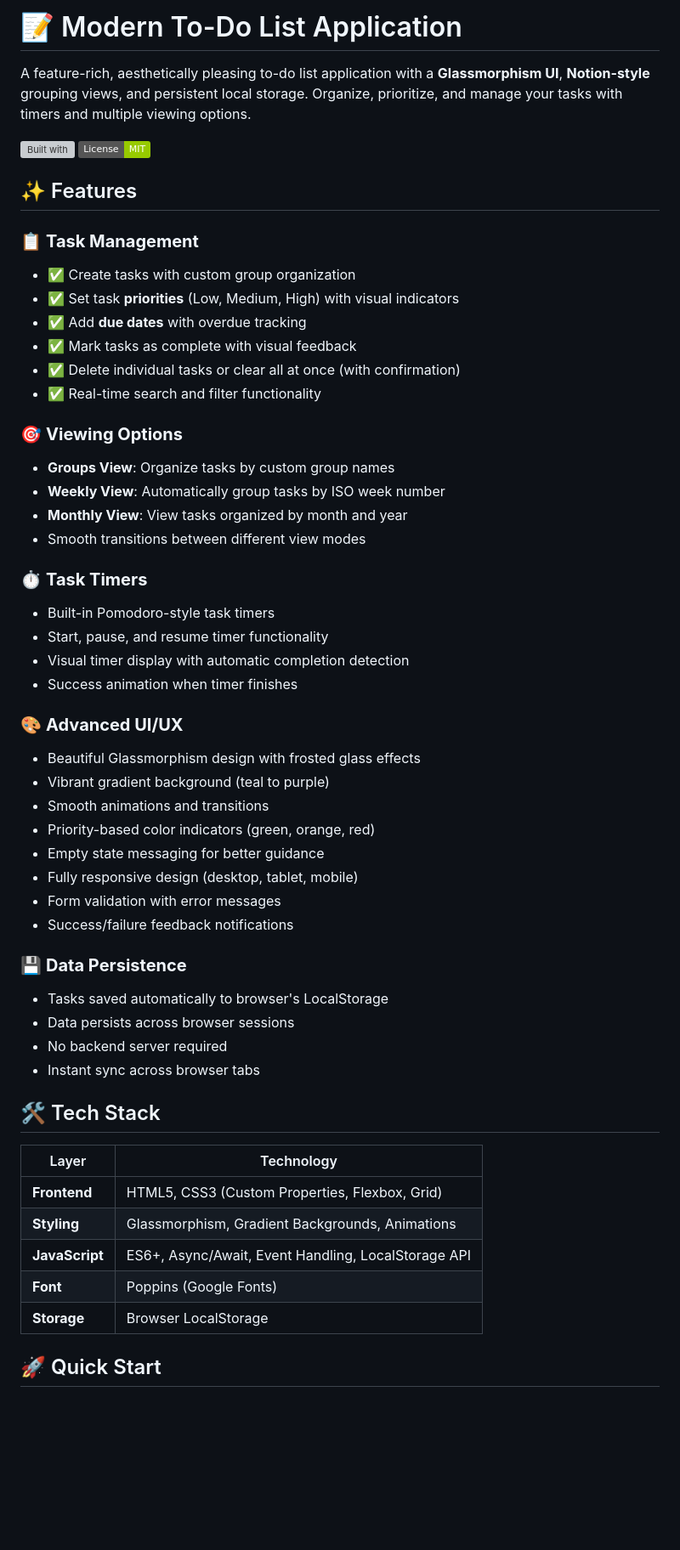
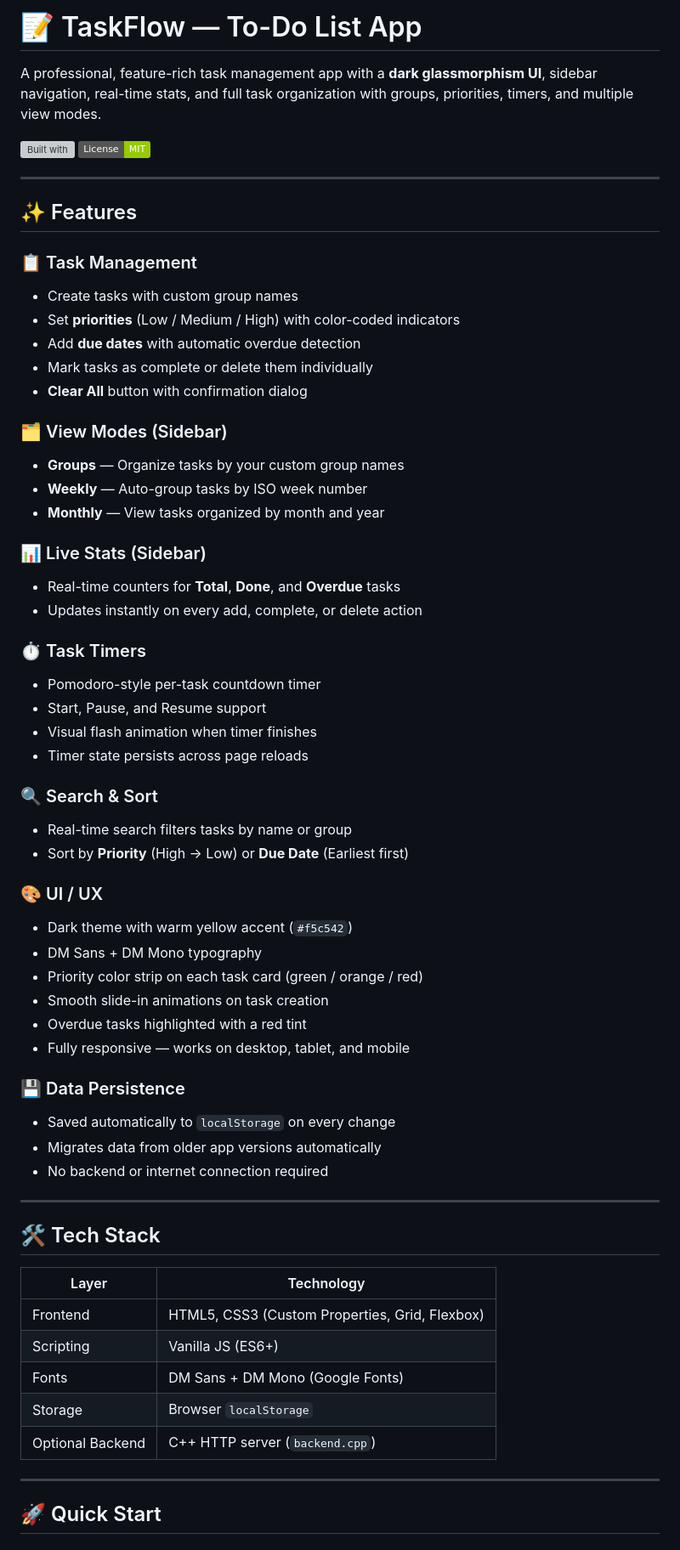
Before and after one commit to MarkMedhat4/to_do_list, a Markdown page: README.md, the part around one of its changes. Shown at 85% size. Drawn GitHub-style; badges without logos; blank space fills up the shorter version; grey boxes are pictures that could not be loaded.

```diff
--- a/README.md
+++ b/README.md
@@ -1,56 +1,65 @@
-# 📝 Modern To-Do List Application
+# 📝 TaskFlow — To-Do List App
 
-A feature-rich, aesthetically pleasing to-do list application with a **Glassmorphism UI**, **Notion-style** grouping views, and persistent local storage. Organize, prioritize, and manage your tasks with timers and multiple viewing options.
+A professional, feature-rich task management app with a **dark glassmorphism UI**, sidebar navigation, real-time stats, and full task organization with groups, priorities, timers, and multiple view modes.
 
 ![Built with](https://img.shields.io/badge/Built%20with-HTML%2FCSS%2FJS-blue) ![License](https://img.shields.io/badge/License-MIT-green)
 
+---
+
 ## ✨ Features
 
-### 📋 **Task Management**
-- ✅ Create tasks with custom group organization
-- ✅ Set task **priorities** (Low, Medium, High) with visual indicators
-- ✅ Add **due dates** with overdue tracking
-- ✅ Mark tasks as complete with visual feedback
-- ✅ Delete individual tasks or clear all at once (with confirmation)
-- ✅ Real-time search and filter functionality
+### 📋 Task Management
+- Create tasks with custom group names
+- Set **priorities** (Low / Medium / High) with color-coded indicators
+- Add **due dates** with automatic overdue detection
+- Mark tasks as complete or delete them individually
+- **Clear All** button with confirmation dialog
 
-### 🎯 **Viewing Options**
-- **Groups View**: Organize tasks by custom group names
-- **Weekly View**: Automatically group tasks by ISO week number
-- **Monthly View**: View tasks organized by month and year
-- Smooth transitions between different view modes
+### 🗂 View Modes (Sidebar)
+- **Groups** — Organize tasks by your custom group names
+- **Weekly** — Auto-group tasks by ISO week number
+- **Monthly** — View tasks organized by month and year
 
-### ⏱️ **Task Timers**
-- Built-in Pomodoro-style task timers
-- Start, pause, and resume timer functionality
-- Visual timer display with automatic completion detection
-- Success animation when timer finishes
+### 📊 Live Stats (Sidebar)
+- Real-time counters for **Total**, **Done**, and **Overdue** tasks
+- Updates instantly on every add, complete, or delete action
 
-### 🎨 **Advanced UI/UX**
-- Beautiful Glassmorphism design with frosted glass effects
-- Vibrant gradient background (teal to purple)
-- Smooth animations and transitions
-- Priority-based color indicators (green, orange, red)
-- Empty state messaging for better guidance
-- Fully responsive design (desktop, tablet, mobile)
-- Form validation with error messages
-- Success/failure feedback notifications
+### ⏱ Task Timers
+- Pomodoro-style per-task countdown timer
+- Start, Pause, and Resume support
+- Visual flash animation when timer finishes
+- Timer state persists across page reloads
 
-### 💾 **Data Persistence**
-- Tasks saved automatically to browser's LocalStorage
-- Data persists across browser sessions
-- No backend server required
-- Instant sync across browser tabs
+### 🔍 Search & Sort
+- Real-time search filters tasks by name or group
+- Sort by **Priority** (High → Low) or **Due Date** (Earliest first)
 
-## 🛠️ Tech Stack
+### 🎨 UI / UX
+- Dark theme with warm yellow accent (`#f5c542`)
+- DM Sans + DM Mono typography
+- Priority color strip on each task card (green / orange / red)
+- Smooth slide-in animations on task creation
+- Overdue tasks highlighted with a red tint
+- Fully responsive — works on desktop, tablet, and mobile
+
+### 💾 Data Persistence
+- Saved automatically to `localStorage` on every change
+- Migrates data from older app versions automatically
+- No backend or internet connection required
+
+---
+
+## 🛠 Tech Stack
 
 | Layer | Technology |
-|-------|-----------|
-| **Frontend** | HTML5, CSS3 (Custom Properties, Flexbox, Grid) |
-| **Styling** | Glassmorphism, Gradient Backgrounds, Animations |
-| **JavaScript** | ES6+, Async/Await, Event Handling, LocalStorage API |
-| **Font** | Poppins (Google Fonts) |
-| **Storage** | Browser LocalStorage |
+|---|---|
+| Frontend | HTML5, CSS3 (Custom Properties, Grid, Flexbox) |
+| Scripting | Vanilla JS (ES6+) |
+| Fonts | DM Sans + DM Mono (Google Fonts) |
+| Storage | Browser `localStorage` |
+| Optional Backend | C++ HTTP server (`backend.cpp`) |
+
+---
 
 ## 🚀 Quick Start
 
```
Also changed, not shown: other parts of README.md (+85 -86 lines).
